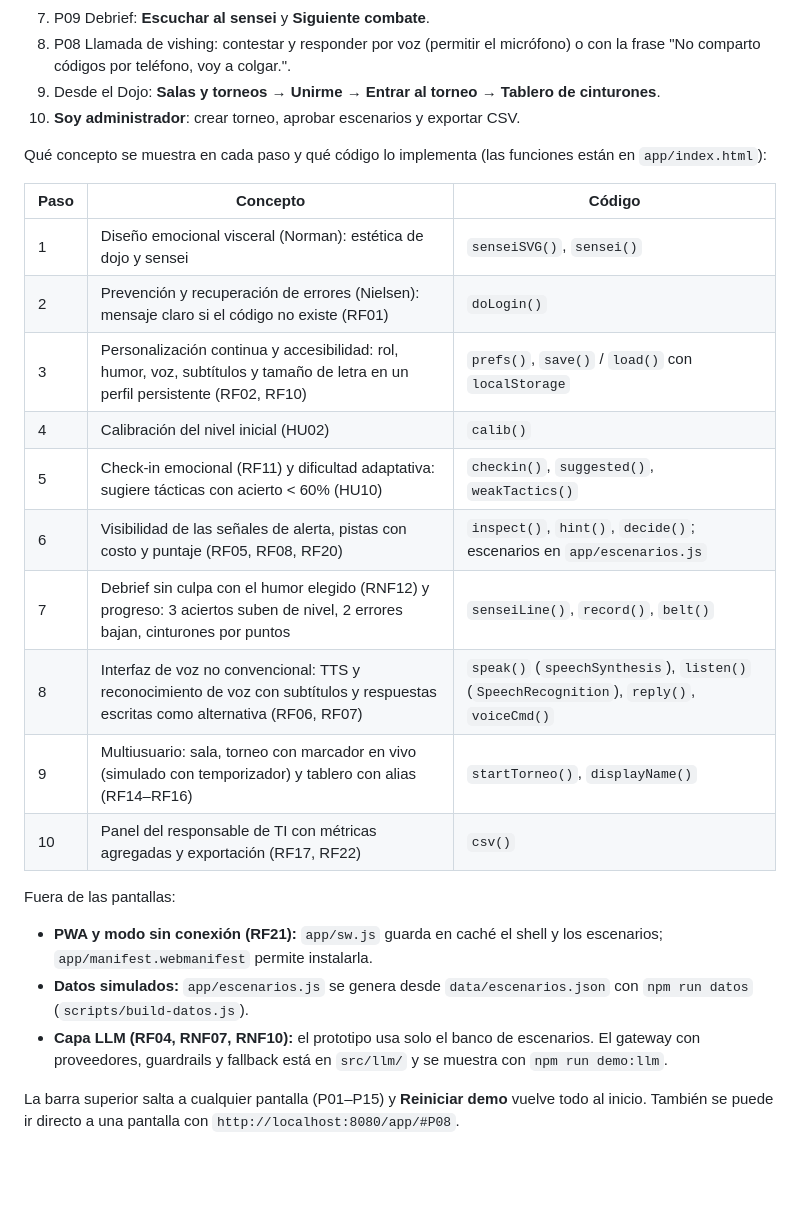
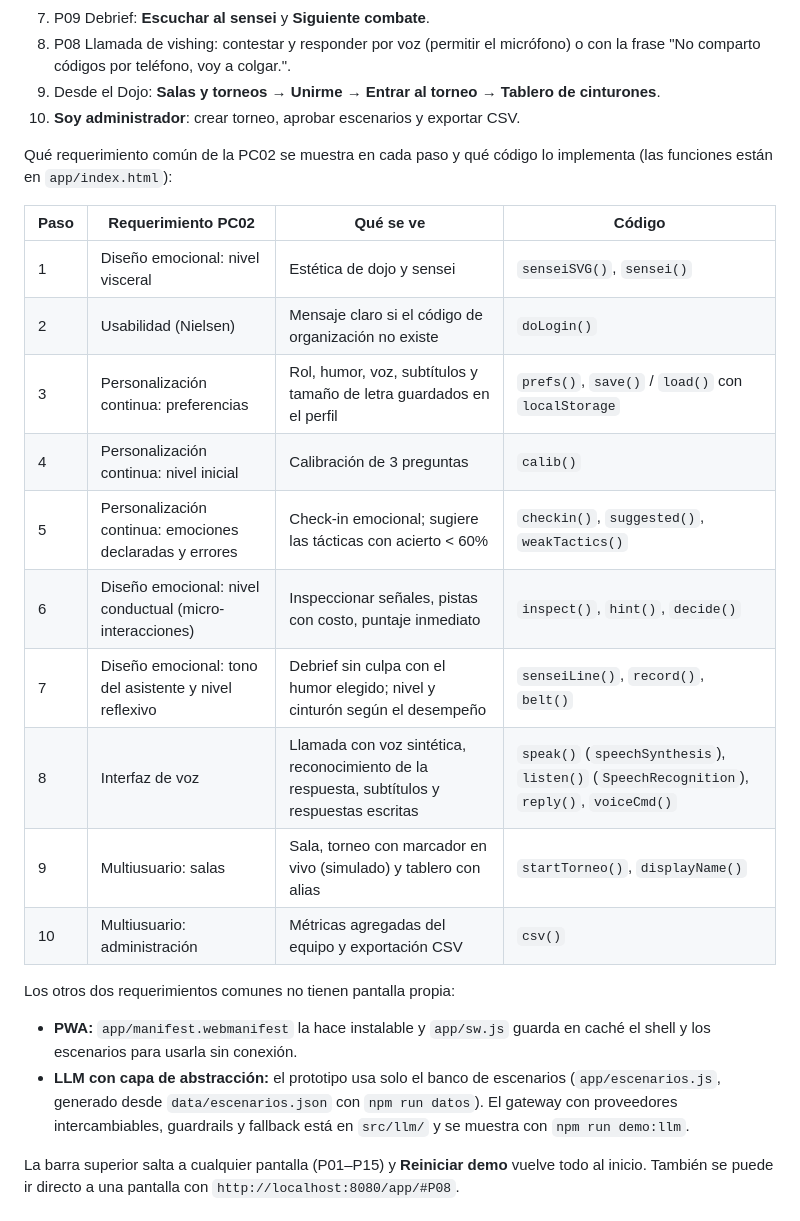
Before and after one commit to FloresVillar/cc451-IHC-grupo15-cyberdojo, a Markdown page: docs/instalacion.md, the part around the change. GitHub-like rendering; blank space fills up the shorter version.

Commit message:
docs(instalacion): nombra en la demo los requerimientos de la PC02
La tabla usaba conceptos sueltos. Ahora cada paso indica cuál de los
requerimientos comunes de la PC02 muestra: voz, LLM, PWA,
personalización continua, multiusuario y diseño emocional.

```diff
--- a/docs/instalacion.md
+++ b/docs/instalacion.md
@@ -46,26 +46,25 @@ En WSL se ejecuta `npm start` desde la terminal de Linux y la URL se abre en el
 9. Desde el Dojo: **Salas y torneos** → **Unirme** → **Entrar al torneo** → **Tablero de cinturones**.
 10. **Soy administrador**: crear torneo, aprobar escenarios y exportar CSV.
 
-Qué concepto se muestra en cada paso y qué código lo implementa (las funciones están en `app/index.html`):
+Qué requerimiento común de la PC02 se muestra en cada paso y qué código lo implementa (las funciones están en `app/index.html`):
 
-| Paso | Concepto | Código |
-| --- | --- | --- |
-| 1 | Diseño emocional visceral (Norman): estética de dojo y sensei | `senseiSVG()`, `sensei()` |
-| 2 | Prevención y recuperación de errores (Nielsen): mensaje claro si el código no existe (RF01) | `doLogin()` |
-| 3 | Personalización continua y accesibilidad: rol, humor, voz, subtítulos y tamaño de letra en un perfil persistente (RF02, RF10) | `prefs()`, `save()` / `load()` con `localStorage` |
-| 4 | Calibración del nivel inicial (HU02) | `calib()` |
-| 5 | Check-in emocional (RF11) y dificultad adaptativa: sugiere tácticas con acierto < 60% (HU10) | `checkin()`, `suggested()`, `weakTactics()` |
-| 6 | Visibilidad de las señales de alerta, pistas con costo y puntaje (RF05, RF08, RF20) | `inspect()`, `hint()`, `decide()`; escenarios en `app/escenarios.js` |
-| 7 | Debrief sin culpa con el humor elegido (RNF12) y progreso: 3 aciertos suben de nivel, 2 errores bajan, cinturones por puntos | `senseiLine()`, `record()`, `belt()` |
-| 8 | Interfaz de voz no convencional: TTS y reconocimiento de voz con subtítulos y respuestas escritas como alternativa (RF06, RF07) | `speak()` (`speechSynthesis`), `listen()` (`SpeechRecognition`), `reply()`, `voiceCmd()` |
-| 9 | Multiusuario: sala, torneo con marcador en vivo (simulado con temporizador) y tablero con alias (RF14–RF16) | `startTorneo()`, `displayName()` |
-| 10 | Panel del responsable de TI con métricas agregadas y exportación (RF17, RF22) | `csv()` |
+| Paso | Requerimiento PC02 | Qué se ve | Código |
+| --- | --- | --- | --- |
+| 1 | Diseño emocional: nivel visceral | Estética de dojo y sensei | `senseiSVG()`, `sensei()` |
+| 2 | Usabilidad (Nielsen) | Mensaje claro si el código de organización no existe | `doLogin()` |
+| 3 | Personalización continua: preferencias | Rol, humor, voz, subtítulos y tamaño de letra guardados en el perfil | `prefs()`, `save()` / `load()` con `localStorage` |
+| 4 | Personalización continua: nivel inicial | Calibración de 3 preguntas | `calib()` |
+| 5 | Personalización continua: emociones declaradas y errores | Check-in emocional; sugiere las tácticas con acierto < 60% | `checkin()`, `suggested()`, `weakTactics()` |
+| 6 | Diseño emocional: nivel conductual (micro-interacciones) | Inspeccionar señales, pistas con costo, puntaje inmediato | `inspect()`, `hint()`, `decide()` |
+| 7 | Diseño emocional: tono del asistente y nivel reflexivo | Debrief sin culpa con el humor elegido; nivel y cinturón según el desempeño | `senseiLine()`, `record()`, `belt()` |
+| 8 | Interfaz de voz | Llamada con voz sintética, reconocimiento de la respuesta, subtítulos y respuestas escritas | `speak()` (`speechSynthesis`), `listen()` (`SpeechRecognition`), `reply()`, `voiceCmd()` |
+| 9 | Multiusuario: salas | Sala, torneo con marcador en vivo (simulado) y tablero con alias | `startTorneo()`, `displayName()` |
+| 10 | Multiusuario: administración | Métricas agregadas del equipo y exportación CSV | `csv()` |
 
-Fuera de las pantallas:
+Los otros dos requerimientos comunes no tienen pantalla propia:
 
-- **PWA y modo sin conexión (RF21):** `app/sw.js` guarda en caché el shell y los escenarios; `app/manifest.webmanifest` permite instalarla.
-- **Datos simulados:** `app/escenarios.js` se genera desde `data/escenarios.json` con `npm run datos` (`scripts/build-datos.js`).
-- **Capa LLM (RF04, RNF07, RNF10):** el prototipo usa solo el banco de escenarios. El gateway con proveedores, guardrails y fallback está en `src/llm/` y se muestra con `npm run demo:llm`.
+- **PWA:** `app/manifest.webmanifest` la hace instalable y `app/sw.js` guarda en caché el shell y los escenarios para usarla sin conexión.
+- **LLM con capa de abstracción:** el prototipo usa solo el banco de escenarios (`app/escenarios.js`, generado desde `data/escenarios.json` con `npm run datos`). El gateway con proveedores intercambiables, guardrails y fallback está en `src/llm/` y se muestra con `npm run demo:llm`.
 
 La barra superior salta a cualquier pantalla (P01–P15) y **Reiniciar demo** vuelve todo al inicio. También se puede ir directo a una pantalla con `http://localhost:8080/app/#P08`.
 
```
